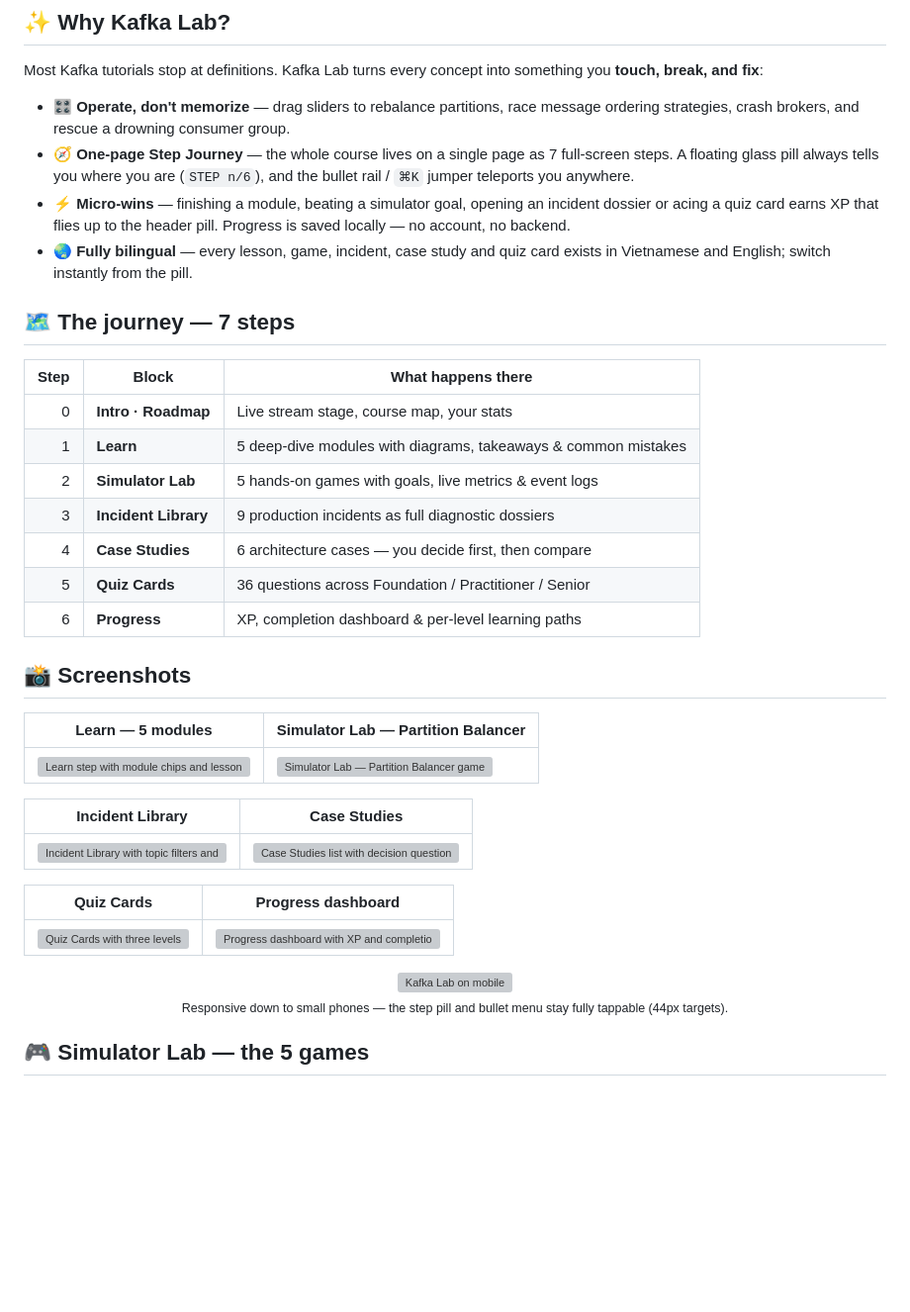
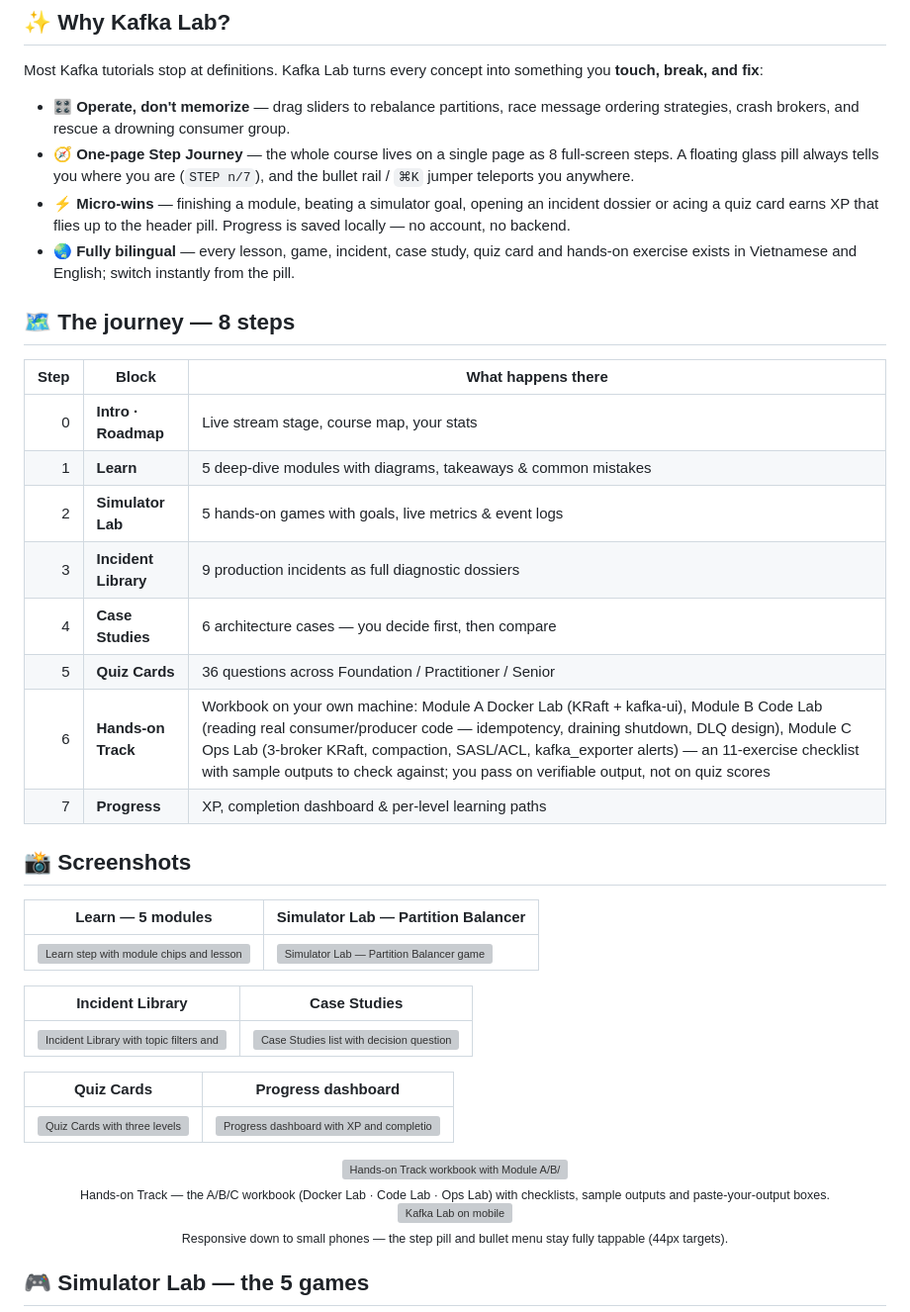
Before and after one commit to TriSBie/kafka-learning-platform, a Markdown page: README.md, the part around the change. Shown at 99% size. GitHub-like rendering; blank space fills up the shorter version; grey boxes are pictures that could not be loaded.

Commit message:
README: document the 8-step journey and Hands-on Track

```diff
--- a/README.md
+++ b/README.md
@@ -25,16 +25,16 @@ Most Kafka tutorials stop at definitions. Kafka Lab turns every concept into som
 
 - 🎛️ **Operate, don't memorize** — drag sliders to rebalance partitions, race message
   ordering strategies, crash brokers, and rescue a drowning consumer group.
-- 🧭 **One-page Step Journey** — the whole course lives on a single page as 7 full-screen
-  steps. A floating glass pill always tells you where you are (`STEP n/6`), and the bullet
+- 🧭 **One-page Step Journey** — the whole course lives on a single page as 8 full-screen
+  steps. A floating glass pill always tells you where you are (`STEP n/7`), and the bullet
   rail / `⌘K` jumper teleports you anywhere.
 - ⚡ **Micro-wins** — finishing a module, beating a simulator goal, opening an incident
   dossier or acing a quiz card earns XP that flies up to the header pill. Progress is saved
   locally — no account, no backend.
-- 🌏 **Fully bilingual** — every lesson, game, incident, case study and quiz card exists in
+- 🌏 **Fully bilingual** — every lesson, game, incident, case study, quiz card and hands-on exercise exists in
   Vietnamese and English; switch instantly from the pill.
 
-## 🗺️ The journey — 7 steps
+## 🗺️ The journey — 8 steps
 
 | Step | Block | What happens there |
 |-----:|-------|--------------------|
@@ -44,7 +44,8 @@ Most Kafka tutorials stop at definitions. Kafka Lab turns every concept into som
 | 3 | **Incident Library** | 9 production incidents as full diagnostic dossiers |
 | 4 | **Case Studies** | 6 architecture cases — you decide first, then compare |
 | 5 | **Quiz Cards** | 36 questions across Foundation / Practitioner / Senior |
-| 6 | **Progress** | XP, completion dashboard & per-level learning paths |
+| 6 | **Hands-on Track** | Workbook on your own machine: Module A Docker Lab (KRaft + kafka-ui), Module B Code Lab (reading real consumer/producer code — idempotency, draining shutdown, DLQ design), Module C Ops Lab (3-broker KRaft, compaction, SASL/ACL, kafka_exporter alerts) — an 11-exercise checklist with sample outputs to check against; you pass on verifiable output, not on quiz scores |
+| 7 | **Progress** | XP, completion dashboard & per-level learning paths |
 
 ## 📸 Screenshots
 
@@ -59,6 +60,11 @@ Most Kafka tutorials stop at definitions. Kafka Lab turns every concept into som
 | Quiz Cards | Progress dashboard |
 |---|---|
 | <img src="docs/screenshots/06-quiz-cards.svg" alt="Quiz Cards with three levels"> | <img src="docs/screenshots/07-progress.svg" alt="Progress dashboard with XP and completion"> |
+
+<div align="center">
+<img src="docs/screenshots/09-hands-on-track.svg" alt="Hands-on Track workbook with Module A/B/C checklists" width="900">
+<br><sub>Hands-on Track — the A/B/C workbook (Docker Lab · Code Lab · Ops Lab) with checklists, sample outputs and paste-your-output boxes.</sub>
+</div>
 
 <div align="center">
 <img src="docs/screenshots/08-mobile-hero.svg" alt="Kafka Lab on mobile" width="300">
```
